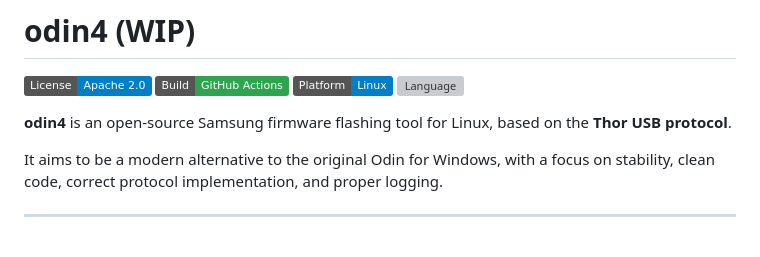
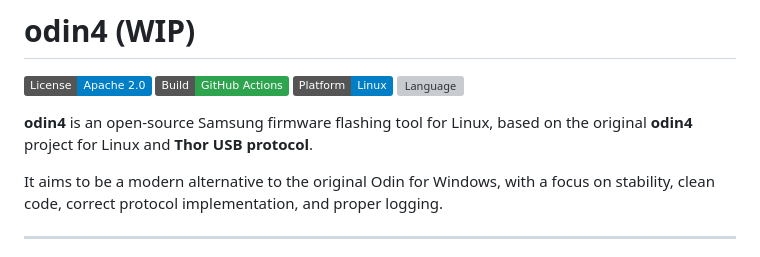
Before and after one commit to Llucs/odin4, a Markdown page: README.md, the part around the change. Drawn GitHub-style; badges without logos; grey boxes are pictures that could not be loaded.

Commit message:
Atualizar o README.md

```diff
--- a/README.md
+++ b/README.md
@@ -5,7 +5,7 @@
 [![Platform](https://img.shields.io/badge/Platform-Linux-informational.svg)](#)
 [![Language](https://img.shields.io/badge/Language-C%2FC%2B%2B-blue.svg)](#)
 
-**odin4** is an open-source Samsung firmware flashing tool for Linux, based on the **Thor USB protocol**.
+**odin4** is an open-source Samsung firmware flashing tool for Linux, based on the original **odin4** project for Linux and **Thor USB protocol**.
 
 It aims to be a modern alternative to the original Odin for Windows, with a focus on stability, clean code, correct protocol implementation, and proper logging.
 
```
